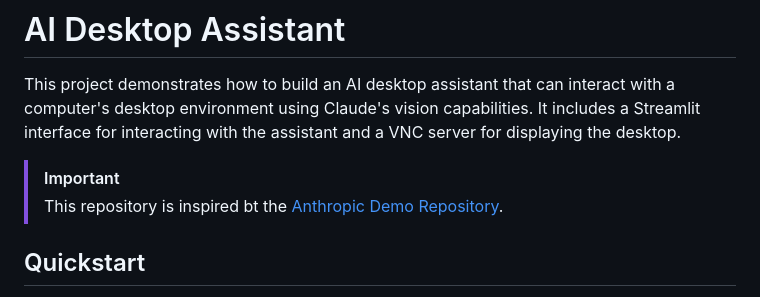
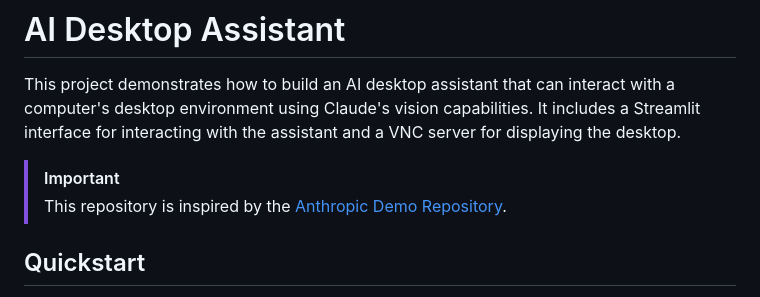
Before and after one commit to Albi1999/AI_MultiAgent_Desktop_Assistant, a Markdown page: README.md, the part around the change. GitHub-like rendering.

```diff
--- a/README.md
+++ b/README.md
@@ -2,7 +2,7 @@
 This project demonstrates how to build an AI desktop assistant that can interact with a computer's desktop environment using Claude's vision capabilities. It includes a Streamlit interface for interacting with the assistant and a VNC server for displaying the desktop.
 
 > [!IMPORTANT]
-> This repository is inspired bt the [Anthropic Demo Repository](https://github.com/anthropics/anthropic-quickstarts/tree/main/computer-use-demo).
+> This repository is inspired by the [Anthropic Demo Repository](https://github.com/anthropics/anthropic-quickstarts/tree/main/computer-use-demo).
 
 ## Quickstart
 To quickly run the demo, you can use Docker. Make sure you have Docker installed on your machine.
```
